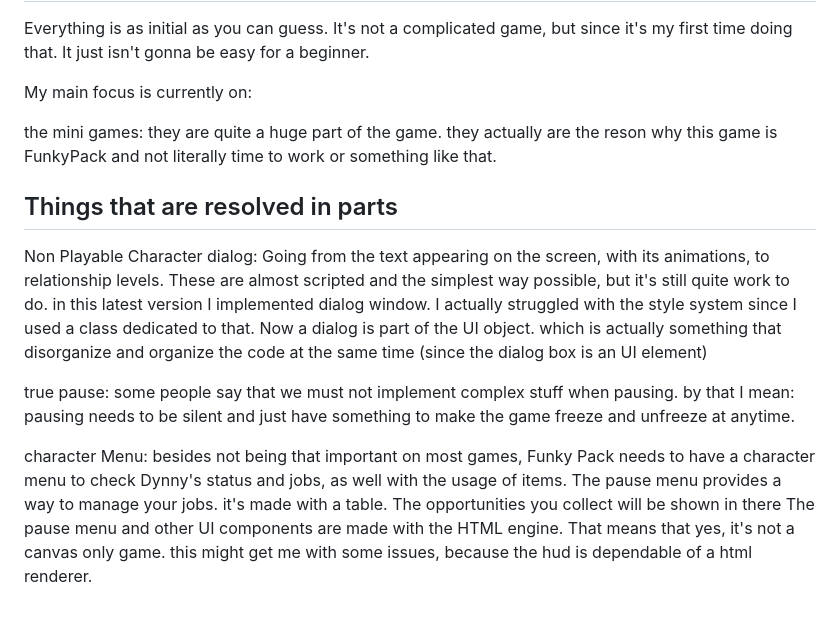
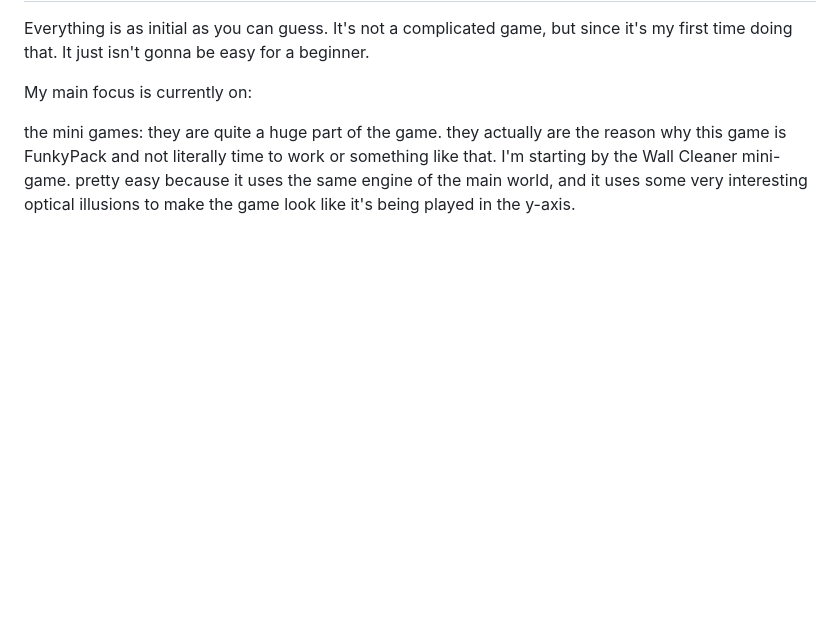
Before and after one commit to Lonlysoft/Funky_Pack, a Markdown page: README.md, the part around the change. Drawn GitHub-style; blank space fills up the shorter version.

```diff
--- a/README.md
+++ b/README.md
@@ -62,17 +62,5 @@ Everything is as initial as you can guess. It's not a complicated game, but sinc
 My main focus is currently on:
 
 the mini games:
-they are quite a huge part of the game. they actually are the reson why this game is FunkyPack and not literally time to work or something like that.
-
-
-Things that are resolved in parts
--
-
-Non Playable Character dialog: Going from the text appearing on the screen, with its animations, to relationship levels. These are almost scripted and the simplest way possible, but it's still quite work to do.
-in this latest version I implemented dialog window. I actually struggled with the style system since I used a class dedicated to that. Now a dialog is part of the UI object. which is actually something that disorganize and organize the code at the same time (since the dialog box is an UI element)
-
-true pause: some people say that we must not implement complex stuff when pausing. by that I mean: pausing needs to be silent and just have something to make the game freeze and unfreeze at anytime.
-
-character Menu: besides not being that important on most games, Funky Pack needs to have a character menu to check Dynny's status and jobs, as well with the usage of items.
-The pause menu provides a way to manage your jobs. it's made with a table. The opportunities you collect will be shown in there
-The pause menu and other UI components are made with the HTML engine. That means that yes, it's not a canvas only game. this might get me with some issues, because the hud is dependable of a html renderer.
+they are quite a huge part of the game. they actually are the reason why this game is FunkyPack and not literally time to work or something like that.
+I'm starting by the Wall Cleaner mini-game. pretty easy because it uses the same engine of the main world, and it uses some very interesting optical illusions to make the game look like it's being played in the y-axis.
```
